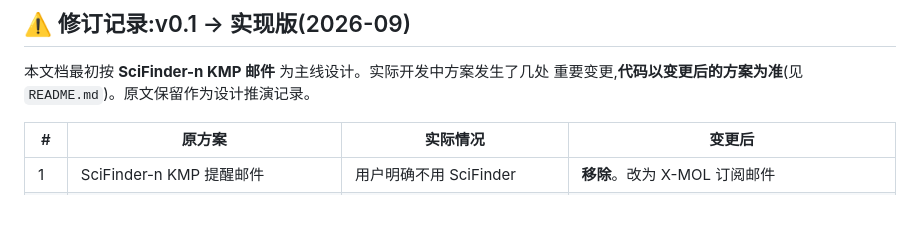
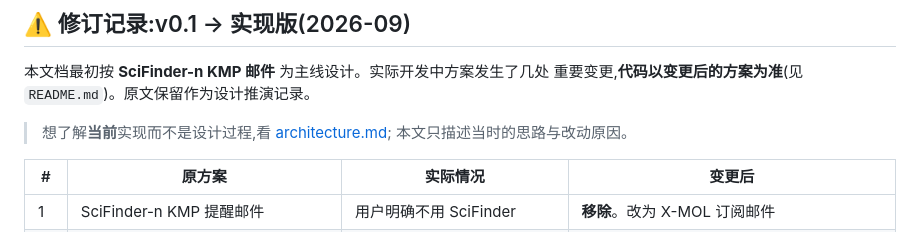
Before and after one commit to KaguraSayuki/LitRadar, a Markdown page: docs/litradar-design.md, the part around the change. Drawn GitHub-style; blank space fills up the shorter version.

```diff
--- a/docs/litradar-design.md
+++ b/docs/litradar-design.md
@@ -10,6 +10,9 @@
 
 本文档最初按 **SciFinder-n KMP 邮件** 为主线设计。实际开发中方案发生了几处
 重要变更,**代码以变更后的方案为准**(见 `README.md`)。原文保留作为设计推演记录。
+
+> 想了解**当前**实现而不是设计过程,看 [architecture.md](architecture.md);
+> 本文只描述当时的思路与改动原因。
 
 | # | 原方案 | 实际情况 | 变更后 |
 |---|---|---|---|
```
Also changed, not shown: README.md (+4 -1 lines), docs/architecture.md (added, +242 -0 lines).
